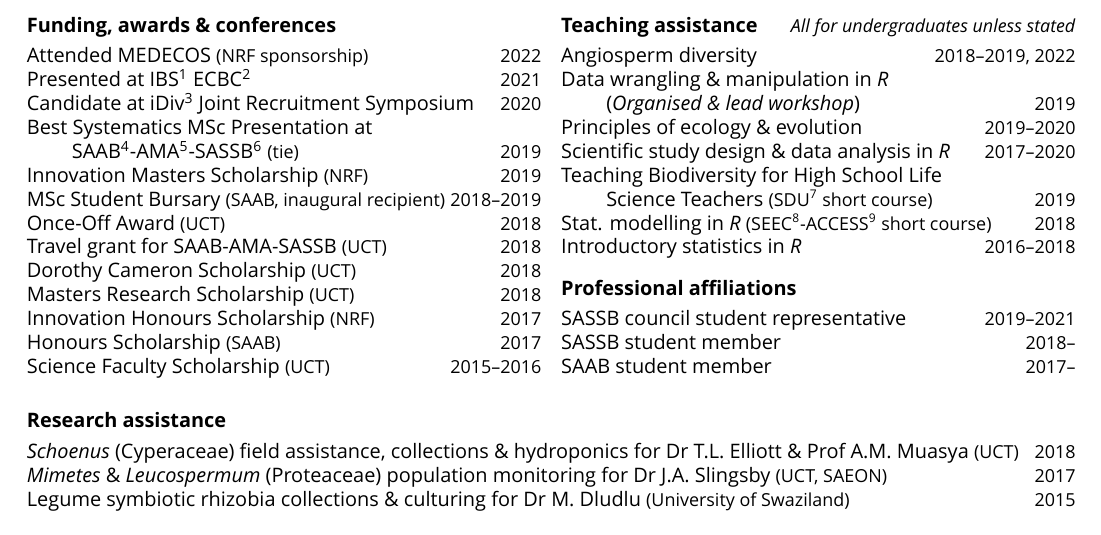
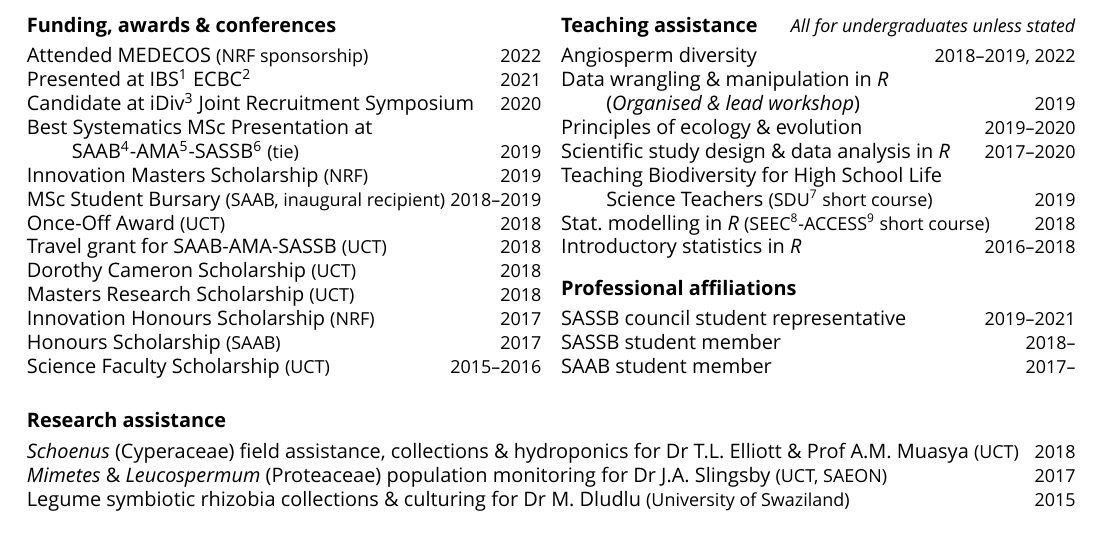
Before and after one commit to rvanmazijk/cv, a LaTeX CV (RvanMazijk_CV_1p.tex): part of the page, cut so that both start at the same text. Compiled offline with XeLaTeX; a missing font is replaced by an installed copy or a similar font.

Commit message:
Add another non-breaking space after period

```diff
--- a/RvanMazijk_CV_1p.tex
+++ b/RvanMazijk_CV_1p.tex
@@ -61,7 +61,7 @@
 \hspace{2em} Science Teachers {\small
   (SDU\footnote{Schools Development Unit, UCT}
   short course)}                             \hfill {\small             2019} \\
-Stat. modelling in \textit{R} {\small
+Stat.~modelling in \textit{R} {\small
   (SEEC\footnote{Centre for Statistics in
   Ecology, the Environment \&
   Conservation, UCT}-ACCESS\footnote{Applied
```
